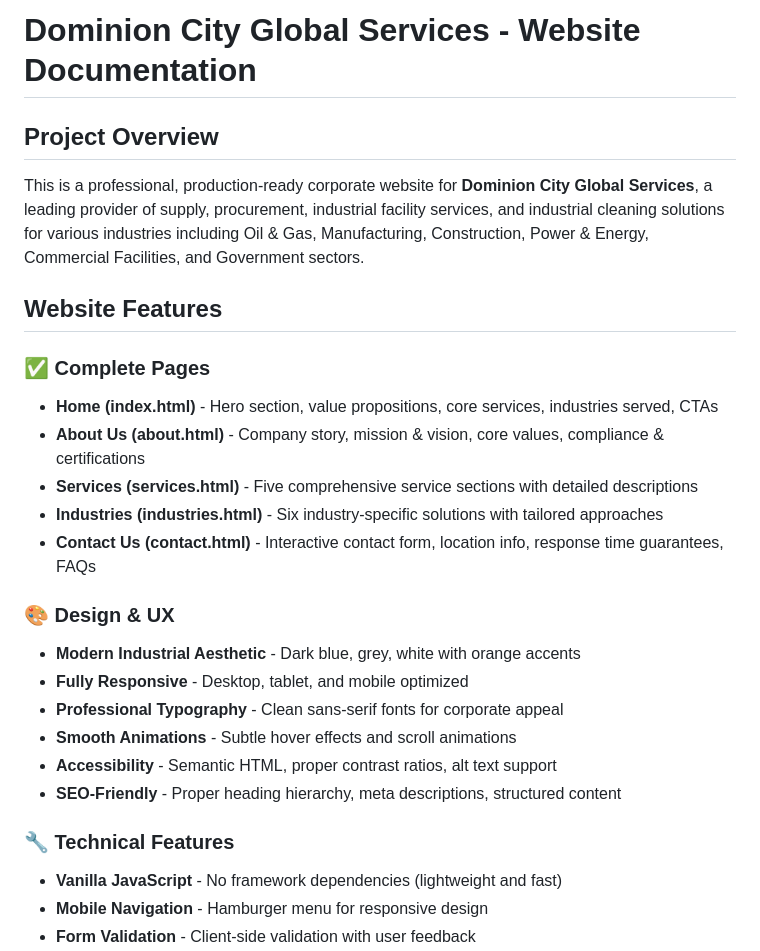
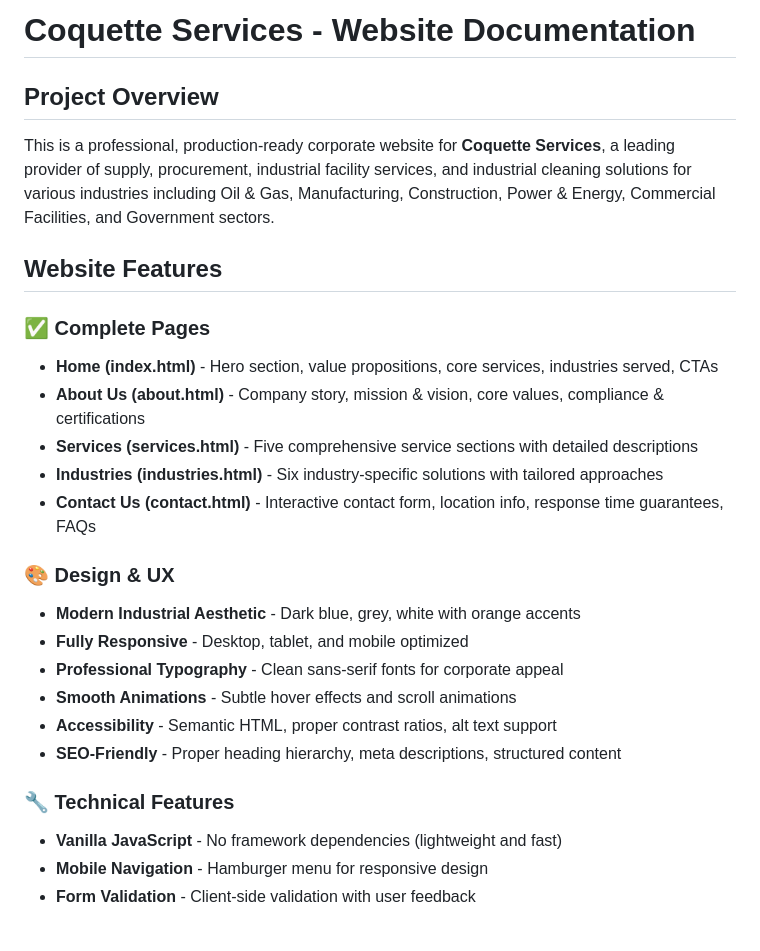
Before and after one commit to nonso-chiagunye/coquette, a Markdown page: README.md, the part around one of its changes. GitHub-like rendering; blank space fills up the shorter version.

```diff
--- a/README.md
+++ b/README.md
@@ -1,12 +1,13 @@
-# Dominion City Global Services - Website Documentation
+# Coquette Services - Website Documentation
 
 ## Project Overview
 
-This is a professional, production-ready corporate website for **Dominion City Global Services**, a leading provider of supply, procurement, industrial facility services, and industrial cleaning solutions for various industries including Oil & Gas, Manufacturing, Construction, Power & Energy, Commercial Facilities, and Government sectors.
+This is a professional, production-ready corporate website for **Coquette Services**, a leading provider of supply, procurement, industrial facility services, and industrial cleaning solutions for various industries including Oil & Gas, Manufacturing, Construction, Power & Energy, Commercial Facilities, and Government sectors.
 
 ## Website Features
 
 ### ✅ Complete Pages
+
 - **Home (index.html)** - Hero section, value propositions, core services, industries served, CTAs
 - **About Us (about.html)** - Company story, mission & vision, core values, compliance & certifications
 - **Services (services.html)** - Five comprehensive service sections with detailed descriptions
@@ -14,6 +15,7 @@ This is a professional, production-ready corporate website for **Dominion City G
 - **Contact Us (contact.html)** - Interactive contact form, location info, response time guarantees, FAQs
 
 ### 🎨 Design & UX
+
 - **Modern Industrial Aesthetic** - Dark blue, grey, white with orange accents
 - **Fully Responsive** - Desktop, tablet, and mobile optimized
 - **Professional Typography** - Clean sans-serif fonts for corporate appeal
@@ -22,6 +24,7 @@ This is a professional, production-ready corporate website for **Dominion City G
 - **SEO-Friendly** - Proper heading hierarchy, meta descriptions, structured content
 
 ### 🔧 Technical Features
+
 - **Vanilla JavaScript** - No framework dependencies (lightweight and fast)
 - **Mobile Navigation** - Hamburger menu for responsive design
 - **Form Validation** - Client-side validation with user feedback
```
Also changed, not shown: other parts of README.md (+57 -14 lines).
